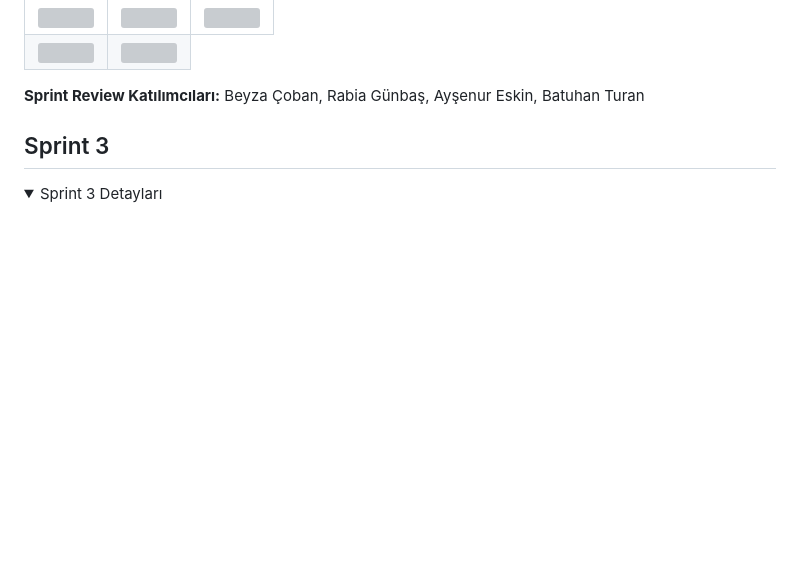
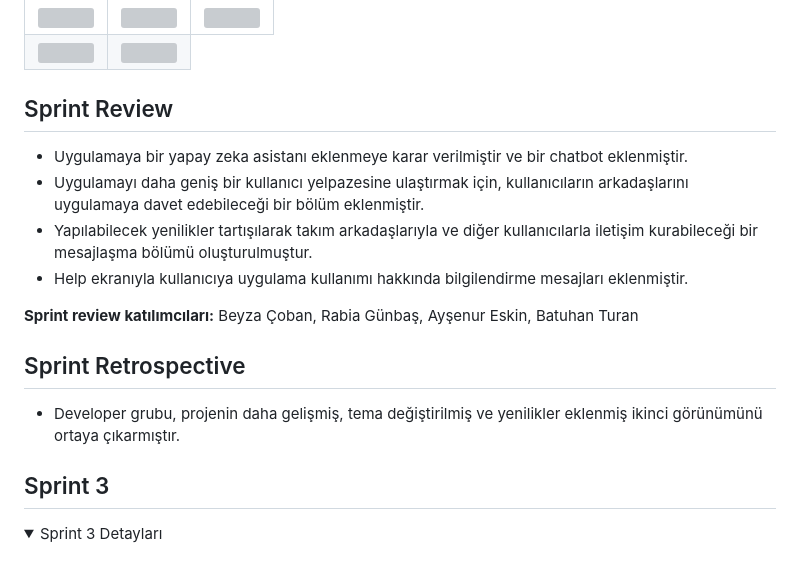
Before and after one commit to beyzacoban/OUA-Bootcamp-2024, a Markdown page: README.md, the part around one of its changes. Rendered like a GitHub page; folded sections open; blank space fills up the shorter version; grey boxes are pictures that could not be loaded.

```diff
--- a/README.md
+++ b/README.md
@@ -138,7 +140,18 @@ Sprint board
   </tr>
 </table>
 
-**Sprint Review Katılımcıları:** Beyza Çoban, Rabia Günbaş, Ayşenur Eskin, Batuhan Turan
+## Sprint Review
+
+- Uygulamaya bir yapay zeka asistanı eklenmeye karar verilmiştir ve bir chatbot eklenmiştir.
+- Uygulamayı daha geniş bir kullanıcı yelpazesine ulaştırmak için, kullanıcıların arkadaşlarını uygulamaya davet edebileceği bir bölüm eklenmiştir.
+- Yapılabilecek yenilikler tartışılarak takım arkadaşlarıyla ve diğer kullanıcılarla iletişim kurabileceği bir mesajlaşma bölümü oluşturulmuştur.
+- Help ekranıyla kullanıcıya uygulama kullanımı hakkında bilgilendirme mesajları eklenmiştir.
+
+**Sprint review katılımcıları:** Beyza Çoban, Rabia Günbaş, Ayşenur Eskin, Batuhan Turan
+
+## Sprint Retrospective
+
+- Developer grubu, projenin daha gelişmiş, tema değiştirilmiş ve yenilikler eklenmiş ikinci görünümünü ortaya çıkarmıştır.
 
 </details>
 
```
Also changed, not shown: other parts of README.md (+2 -0 lines).
